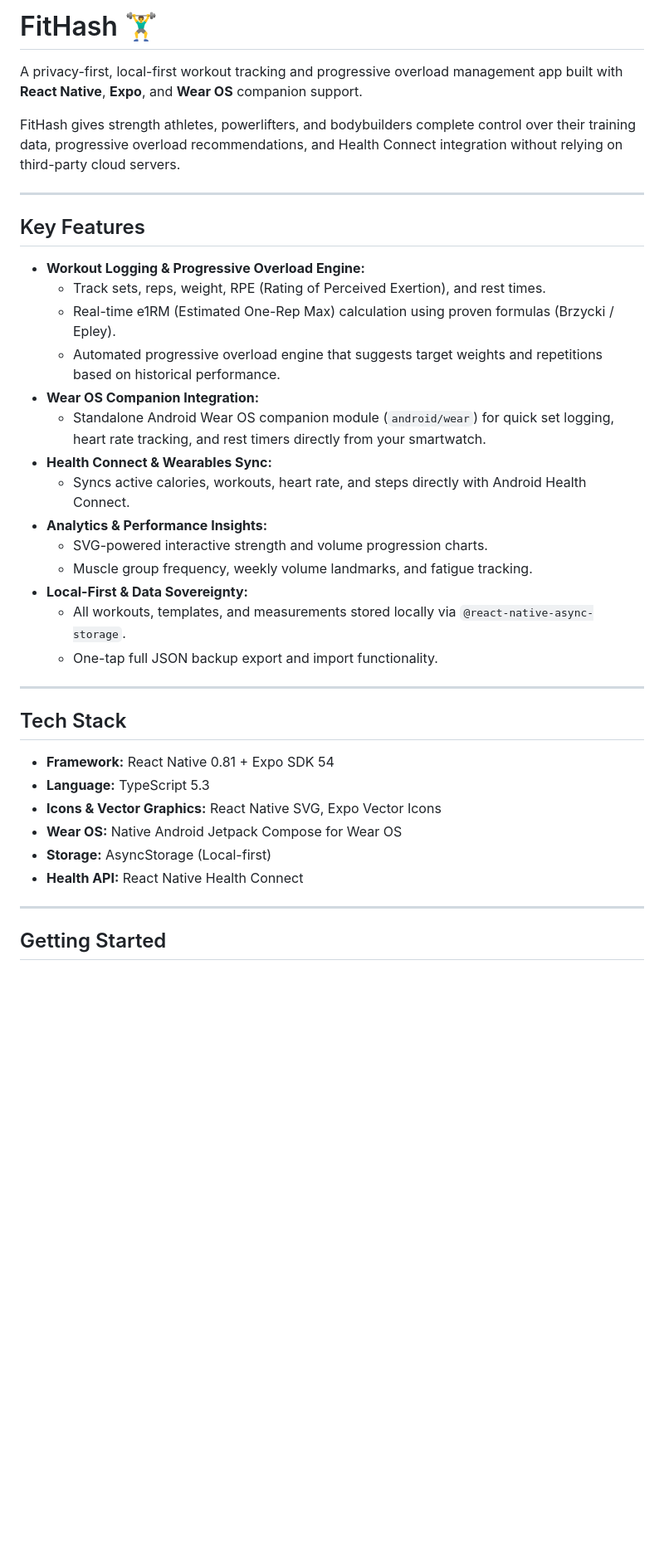
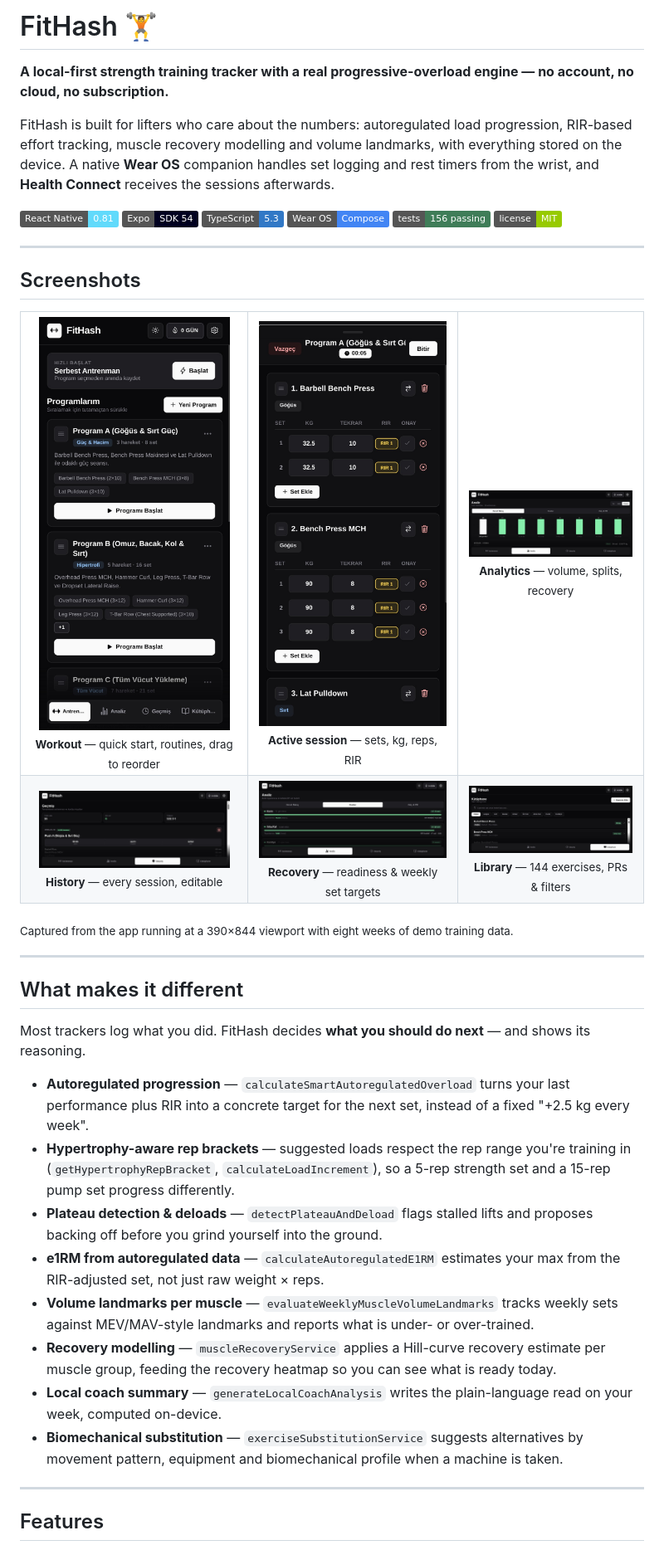
Before and after one commit to ahasdemir/fithash, a Markdown page: README.md, the part around one of its changes. Shown at 83% size. GitHub-like rendering; pictures changed too: docs/screenshots/active-workout.jpg (added), docs/screenshots/analytics.jpg (added), docs/screenshots/history.jpg (added); badges without logos; blank space fills up the shorter version.

```diff
--- a/README.md
+++ b/README.md
@@ -1,40 +1,51 @@
-# FitHash 🏋️‍♂️
+# FitHash 🏋️
 
-A privacy-first, local-first workout tracking and progressive overload management app built with **React Native**, **Expo**, and **Wear OS** companion support.
+**A local-first strength training tracker with a real progressive-overload engine — no account, no cloud, no subscription.**
 
-FitHash gives strength athletes, powerlifters, and bodybuilders complete control over their training data, progressive overload recommendations, and Health Connect integration without relying on third-party cloud servers.
+FitHash is built for lifters who care about the numbers: autoregulated load progression, RIR-based effort tracking, muscle recovery modelling and volume landmarks, with everything stored on the device. A native **Wear OS** companion handles set logging and rest timers from the wrist, and **Health Connect** receives the sessions afterwards.
+
+![React Native](https://img.shields.io/badge/React_Native-0.81-61DAFB?logo=react&logoColor=white)
+![Expo](https://img.shields.io/badge/Expo-SDK_54-000020?logo=expo&logoColor=white)
+![TypeScript](https://img.shields.io/badge/TypeScript-5.3-3178C6?logo=typescript&logoColor=white)
+![Wear OS](https://img.shields.io/badge/Wear_OS-Compose-4285F4)
+![Tests](https://img.shields.io/badge/tests-156_passing-3F7D58)
+![License](https://img.shields.io/badge/license-MIT-green)
 
 ---
 
-##  Key Features
+## Screenshots
 
-* **Workout Logging & Progressive Overload Engine:**
-  * Track sets, reps, weight, RPE (Rating of Perceived Exertion), and rest times.
-  * Real-time e1RM (Estimated One-Rep Max) calculation using proven formulas (Brzycki / Epley).
-  * Automated progressive overload engine that suggests target weights and repetitions based on historical performance.
-* **Wear OS Companion Integration:**
-  * Standalone Android Wear OS companion module (`android/wear`) for quick set logging, heart rate tracking, and rest timers directly from your smartwatch.
-* **Health Connect & Wearables Sync:**
-  * Syncs active calories, workouts, heart rate, and steps directly with Android Health Connect.
-* **Analytics & Performance Insights:**
-  * SVG-powered interactive strength and volume progression charts.
-  * Muscle group frequency, weekly volume landmarks, and fatigue tracking.
-* **Local-First & Data Sovereignty:**
-  * All workouts, templates, and measurements stored locally via `@react-native-async-storage`.
-  * One-tap full JSON backup export and import functionality.
+<table>
+  <tr>
+    <td align="center"><img src="docs/screenshots/workout.jpg" width="230" alt="Workout tab" /><br /><sub><b>Workout</b> — quick start, routines, drag to reorder</sub></td>
+    <td align="center"><img src="docs/screenshots/active-workout.jpg" width="230" alt="Active workout" /><br /><sub><b>Active session</b> — sets, kg, reps, RIR</sub></td>
+    <td align="center"><img src="docs/screenshots/analytics.jpg" width="230" alt="Analytics" /><br /><sub><b>Analytics</b> — volume, splits, recovery</sub></td>
+  </tr>
+  <tr>
+    <td align="center"><img src="docs/screenshots/history.jpg" width="230" alt="History" /><br /><sub><b>History</b> — every session, editable</sub></td>
+    <td align="center"><img src="docs/screenshots/muscles.jpg" width="230" alt="Muscle recovery" /><br /><sub><b>Recovery</b> — readiness & weekly set targets</sub></td>
+    <td align="center"><img src="docs/screenshots/library.jpg" width="230" alt="Library" /><br /><sub><b>Library</b> — 144 exercises, PRs &amp; filters</sub></td>
+  </tr>
+</table>
+
+<sub>Captured from the app running at a 390×844 viewport with eight weeks of demo training data.</sub>
 
 ---
 
-##  Tech Stack
+## What makes it different
 
-* **Framework:** React Native 0.81 + Expo SDK 54
-* **Language:** TypeScript 5.3
-* **Icons & Vector Graphics:** React Native SVG, Expo Vector Icons
-* **Wear OS:** Native Android Jetpack Compose for Wear OS
-* **Storage:** AsyncStorage (Local-first)
-* **Health API:** React Native Health Connect
+Most trackers log what you did. FitHash decides **what you should do next** — and shows its reasoning.
+
+* **Autoregulated progression** — `calculateSmartAutoregulatedOverload` turns your last performance plus RIR into a concrete target for the next set, instead of a fixed "+2.5 kg every week".
+* **Hypertrophy-aware rep brackets** — suggested loads respect the rep range you're training in (`getHypertrophyRepBracket`, `calculateLoadIncrement`), so a 5-rep strength set and a 15-rep pump set progress differently.
+* **Plateau detection & deloads** — `detectPlateauAndDeload` flags stalled lifts and proposes backing off before you grind yourself into the ground.
+* **e1RM from autoregulated data** — `calculateAutoregulatedE1RM` estimates your max from the RIR-adjusted set, not just raw weight × reps.
+* **Volume landmarks per muscle** — `evaluateWeeklyMuscleVolumeLandmarks` tracks weekly sets against MEV/MAV-style landmarks and reports what is under- or over-trained.
+* **Recovery modelling** — `muscleRecoveryService` applies a Hill-curve recovery estimate per muscle group, feeding the recovery heatmap so you can see what is ready today.
+* **Local coach summary** — `generateLocalCoachAnalysis` writes the plain-language read on your week, computed on-device.
+* **Biomechanical substitution** — `exerciseSubstitutionService` suggests alternatives by movement pattern, equipment and biomechanical profile when a machine is taken.
 
 ---
 
-##  Getting Started
+## Features
 
```
Also changed, not shown: other parts of README.md (+96 -39 lines).
